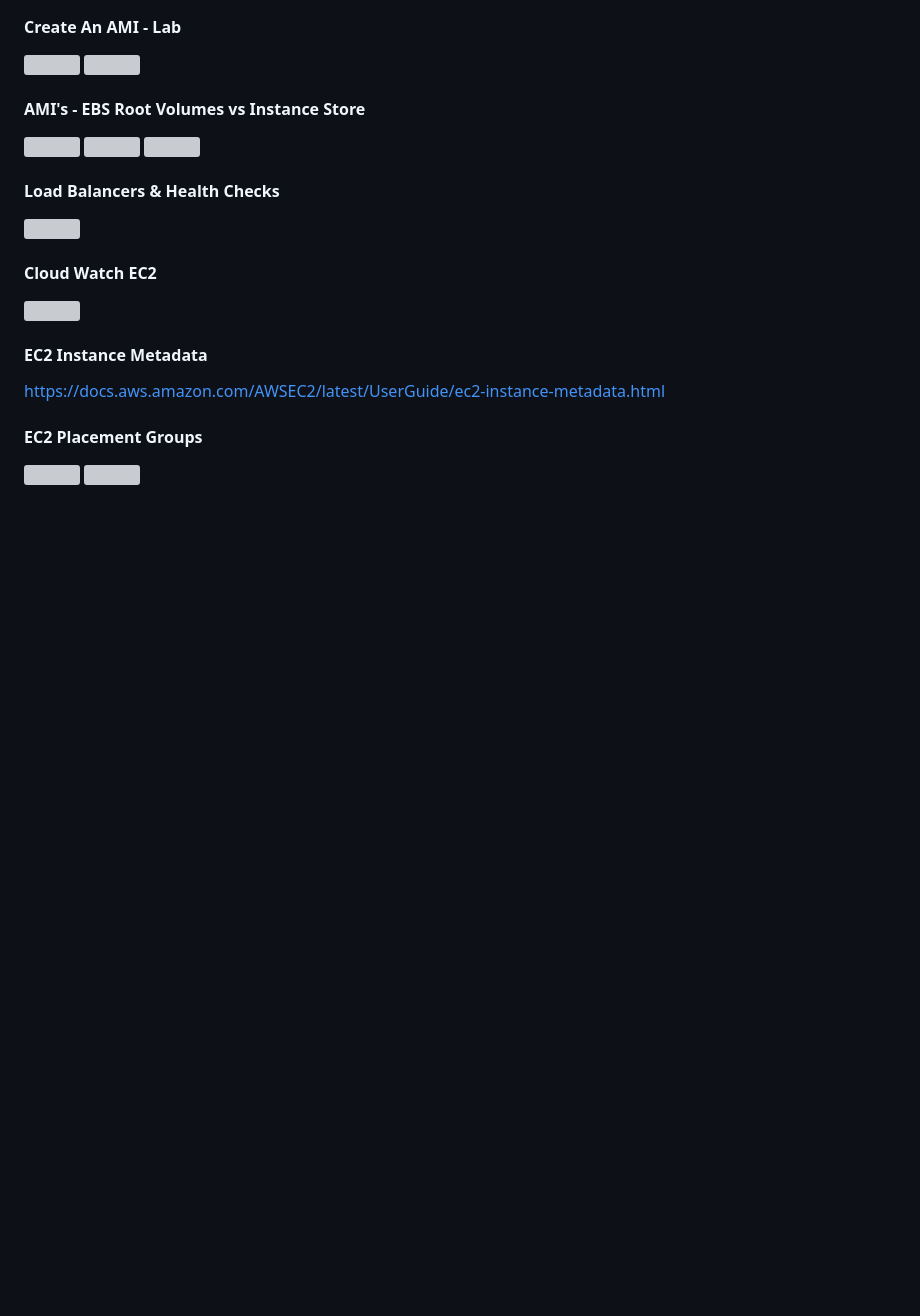
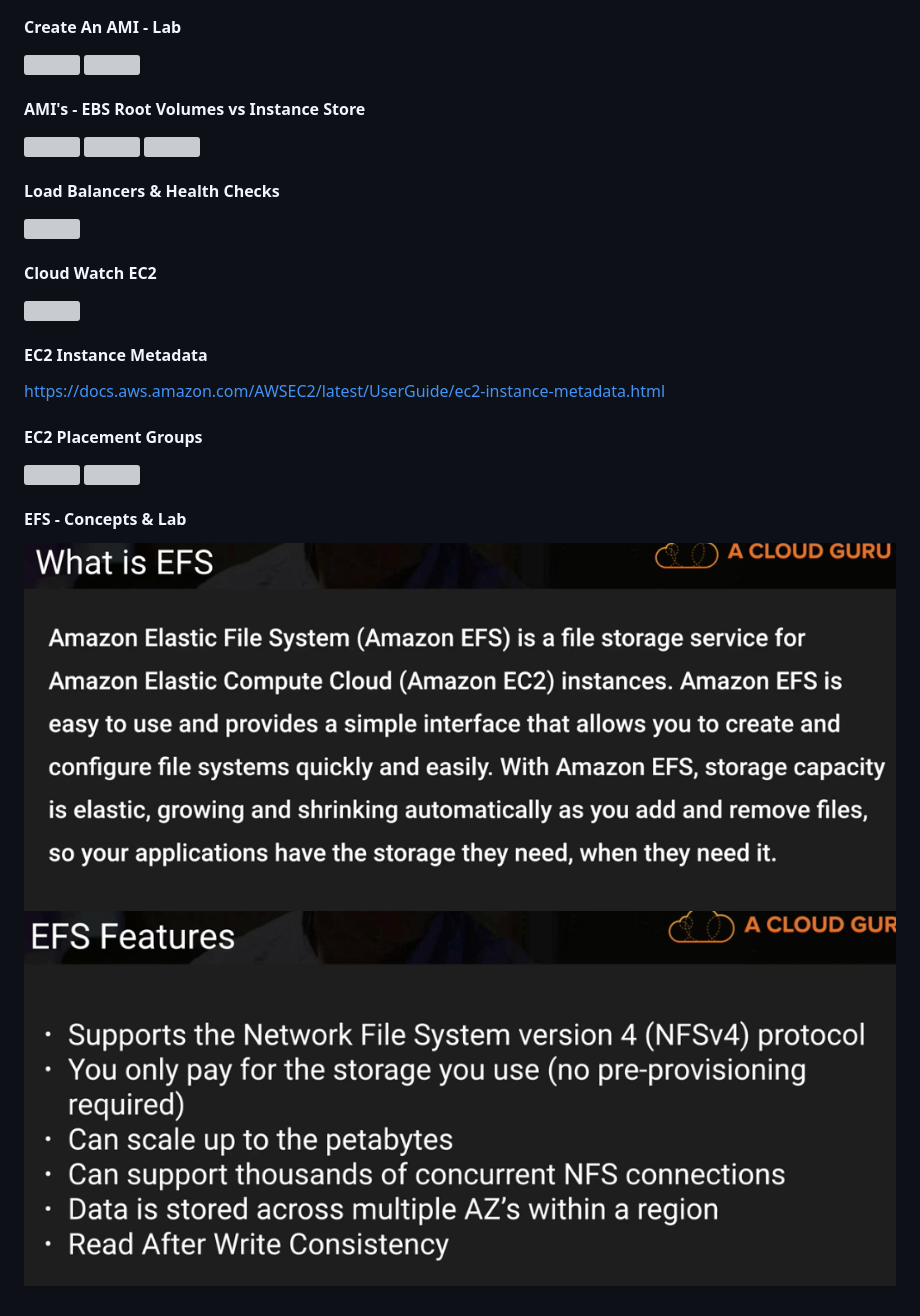
Before and after one commit to smalltide/aws-architect-associate, a Markdown page: README.md, the part around the change. GitHub-like rendering; pictures changed too: img/efs-1.png (added), img/efs-2.png (added); blank space fills up the shorter version; grey boxes are pictures that could not be loaded.

Commit message:
EFS - Concepts & Lab

```diff
--- a/README.md
+++ b/README.md
@@ -210,3 +210,7 @@ https://docs.aws.amazon.com/AWSEC2/latest/UserGuide/ec2-instance-metadata.html
 #### EC2 Placement Groups
 ![](https://github.com/smalltide/aws-architect-associate/blob/master/img/pg-1.png "pg-1")
 ![](https://github.com/smalltide/aws-architect-associate/blob/master/img/pg-2.png "pg-2")
+
+#### EFS - Concepts & Lab
+![](https://github.com/smalltide/aws-architect-associate/blob/master/img/efs-1.png "efs-1")
+![](https://github.com/smalltide/aws-architect-associate/blob/master/img/efs-2.png "efs-2")
```
